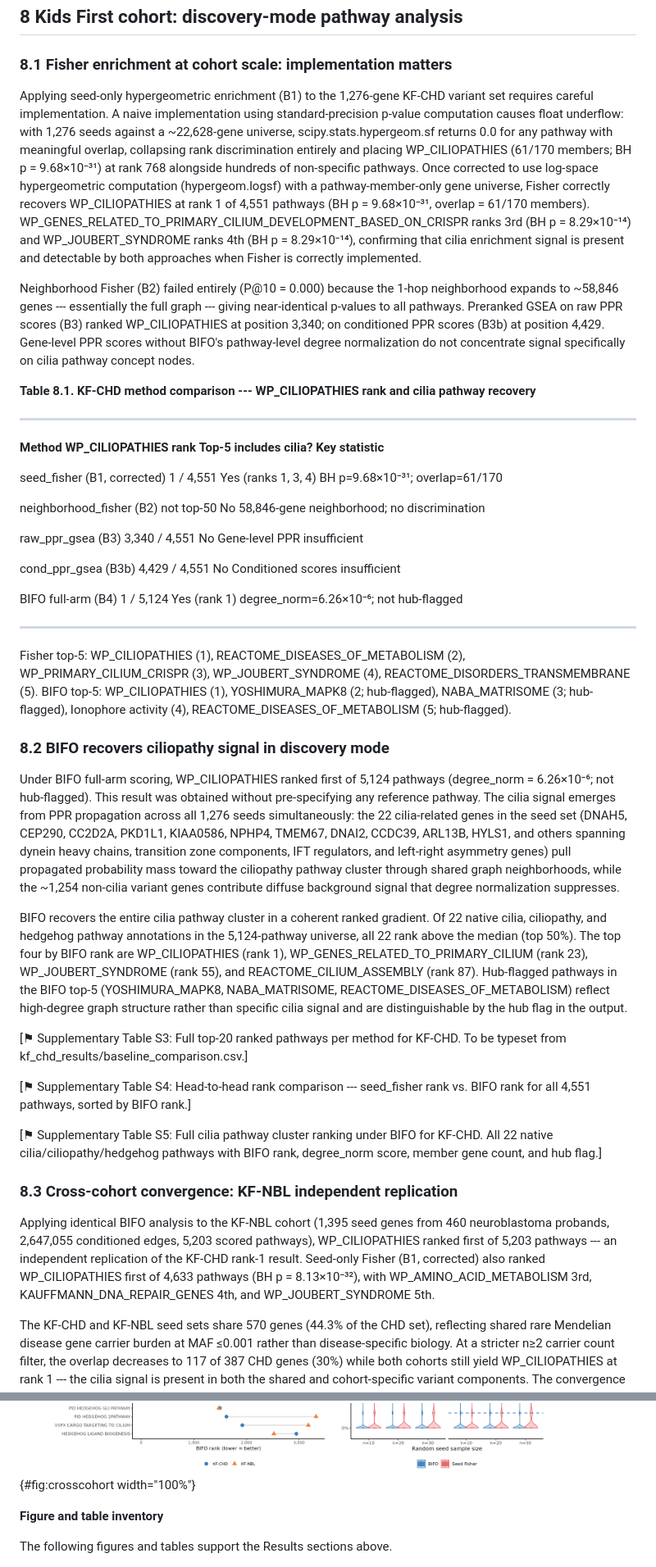
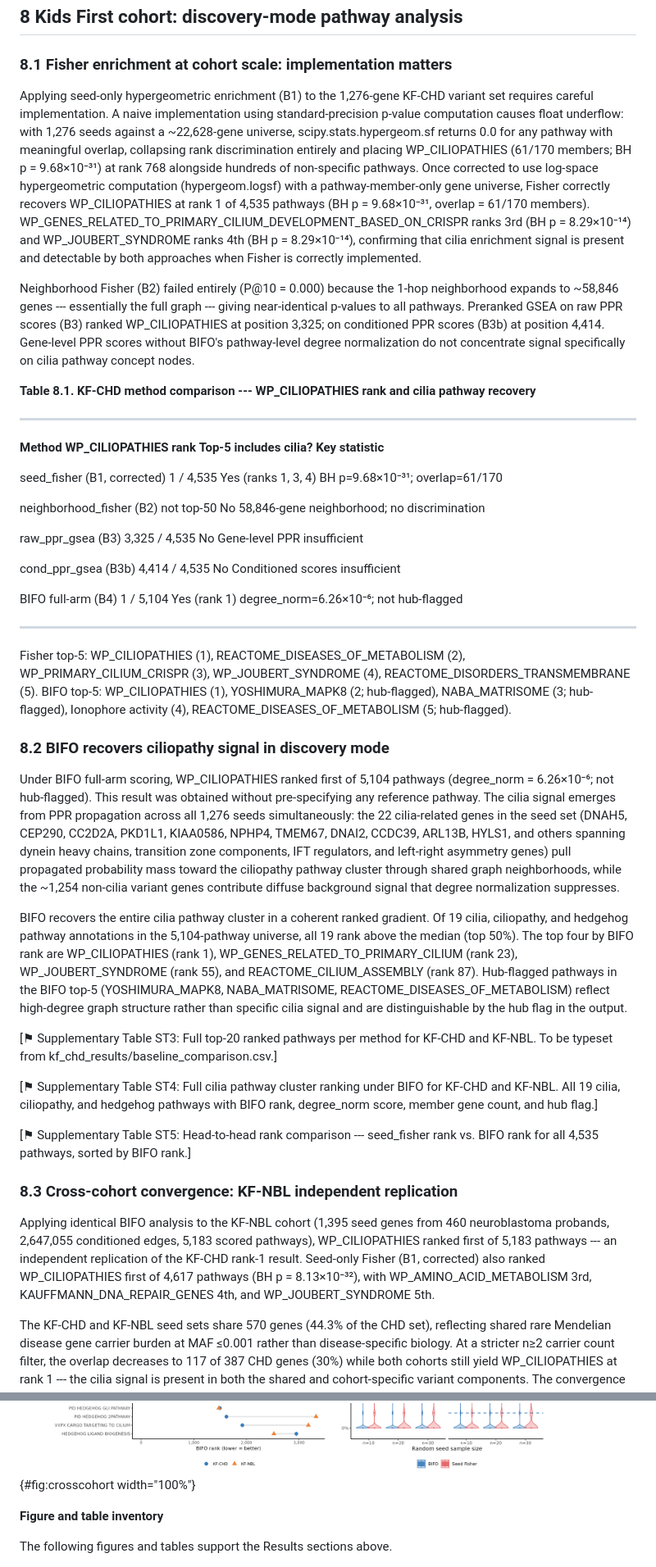
Before and after one commit to TaylorResearchLab/bifo-paper-1, a Markdown page: content/04.results.md, 2 parts joined by grey strips. Shown at 82% size. Rendered like a GitHub page.

```diff
--- a/content/04.results.md
+++ b/content/04.results.md
@@ -271,43 +271,43 @@ Schematic of the conditioned BIFO graph. The gene/molecular layer (top) contains
 
 ### 8.1 Fisher enrichment at cohort scale: implementation matters
 
-Applying seed-only hypergeometric enrichment (B1) to the 1,276-gene KF-CHD variant set requires careful implementation. A naive implementation using standard-precision p-value computation causes float underflow: with 1,276 seeds against a \~22,628-gene universe, scipy.stats.hypergeom.sf returns 0.0 for any pathway with meaningful overlap, collapsing rank discrimination entirely and placing WP_CILIOPATHIES (61/170 members; BH p = 9.68×10⁻³¹) at rank 768 alongside hundreds of non-specific pathways. Once corrected to use log-space hypergeometric computation (hypergeom.logsf) with a pathway-member-only gene universe, Fisher correctly recovers WP_CILIOPATHIES at rank 1 of 4,551 pathways (BH p = 9.68×10⁻³¹, overlap = 61/170 members). WP_GENES_RELATED_TO_PRIMARY_CILIUM_DEVELOPMENT_BASED_ON_CRISPR ranks 3rd (BH p = 8.29×10⁻¹⁴) and WP_JOUBERT_SYNDROME ranks 4th (BH p = 8.29×10⁻¹⁴), confirming that cilia enrichment signal is present and detectable by both approaches when Fisher is correctly implemented.
+Applying seed-only hypergeometric enrichment (B1) to the 1,276-gene KF-CHD variant set requires careful implementation. A naive implementation using standard-precision p-value computation causes float underflow: with 1,276 seeds against a \~22,628-gene universe, scipy.stats.hypergeom.sf returns 0.0 for any pathway with meaningful overlap, collapsing rank discrimination entirely and placing WP_CILIOPATHIES (61/170 members; BH p = 9.68×10⁻³¹) at rank 768 alongside hundreds of non-specific pathways. Once corrected to use log-space hypergeometric computation (hypergeom.logsf) with a pathway-member-only gene universe, Fisher correctly recovers WP_CILIOPATHIES at rank 1 of 4,535 pathways (BH p = 9.68×10⁻³¹, overlap = 61/170 members). WP_GENES_RELATED_TO_PRIMARY_CILIUM_DEVELOPMENT_BASED_ON_CRISPR ranks 3rd (BH p = 8.29×10⁻¹⁴) and WP_JOUBERT_SYNDROME ranks 4th (BH p = 8.29×10⁻¹⁴), confirming that cilia enrichment signal is present and detectable by both approaches when Fisher is correctly implemented.
 
-Neighborhood Fisher (B2) failed entirely (P@10 = 0.000) because the 1-hop neighborhood expands to \~58,846 genes --- essentially the full graph --- giving near-identical p-values to all pathways. Preranked GSEA on raw PPR scores (B3) ranked WP_CILIOPATHIES at position 3,340; on conditioned PPR scores (B3b) at position 4,429. Gene-level PPR scores without BIFO\'s pathway-level degree normalization do not concentrate signal specifically on cilia pathway concept nodes.
+Neighborhood Fisher (B2) failed entirely (P@10 = 0.000) because the 1-hop neighborhood expands to \~58,846 genes --- essentially the full graph --- giving near-identical p-values to all pathways. Preranked GSEA on raw PPR scores (B3) ranked WP_CILIOPATHIES at position 3,325; on conditioned PPR scores (B3b) at position 4,414. Gene-level PPR scores without BIFO\'s pathway-level degree normalization do not concentrate signal specifically on cilia pathway concept nodes.
 
 **Table 8.1. KF-CHD method comparison --- WP_CILIOPATHIES rank and cilia pathway recovery**
 
   ----------------------------- -------------------------- --------------------------- ---------------------------------------------
   **Method**                    **WP_CILIOPATHIES rank**   **Top-5 includes cilia?**   **Key statistic**
 
-  seed_fisher (B1, corrected)   1 / 4,551                  Yes (ranks 1, 3, 4)         BH p=9.68×10⁻³¹; overlap=61/170
+  seed_fisher (B1, corrected)   1 / 4,535                  Yes (ranks 1, 3, 4)         BH p=9.68×10⁻³¹; overlap=61/170
 
   neighborhood_fisher (B2)      not top-50                 No                          58,846-gene neighborhood; no discrimination
 
-  raw_ppr_gsea (B3)             3,340 / 4,551              No                          Gene-level PPR insufficient
+  raw_ppr_gsea (B3)             3,325 / 4,535              No                          Gene-level PPR insufficient
 
-  cond_ppr_gsea (B3b)           4,429 / 4,551              No                          Conditioned scores insufficient
+  cond_ppr_gsea (B3b)           4,414 / 4,535              No                          Conditioned scores insufficient
 
-  BIFO full-arm (B4)            1 / 5,124                  Yes (rank 1)                degree_norm=6.26×10⁻⁶; not hub-flagged
+  BIFO full-arm (B4)            1 / 5,104                  Yes (rank 1)                degree_norm=6.26×10⁻⁶; not hub-flagged
   ----------------------------- -------------------------- --------------------------- ---------------------------------------------
 
 Fisher top-5: WP_CILIOPATHIES (1), REACTOME_DISEASES_OF_METABOLISM (2), WP_PRIMARY_CILIUM_CRISPR (3), WP_JOUBERT_SYNDROME (4), REACTOME_DISORDERS_TRANSMEMBRANE (5). BIFO top-5: WP_CILIOPATHIES (1), YOSHIMURA_MAPK8 (2; hub-flagged), NABA_MATRISOME (3; hub-flagged), Ionophore activity (4), REACTOME_DISEASES_OF_METABOLISM (5; hub-flagged).
 
 ### 8.2 BIFO recovers ciliopathy signal in discovery mode
 
-Under BIFO full-arm scoring, WP_CILIOPATHIES ranked first of 5,124 pathways (degree_norm = 6.26×10⁻⁶; not hub-flagged). This result was obtained without pre-specifying any reference pathway. The cilia signal emerges from PPR propagation across all 1,276 seeds simultaneously: the 22 cilia-related genes in the seed set (DNAH5, CEP290, CC2D2A, PKD1L1, KIAA0586, NPHP4, TMEM67, DNAI2, CCDC39, ARL13B, HYLS1, and others spanning dynein heavy chains, transition zone components, IFT regulators, and left-right asymmetry genes) pull propagated probability mass toward the ciliopathy pathway cluster through shared graph neighborhoods, while the \~1,254 non-cilia variant genes contribute diffuse background signal that degree normalization suppresses.
+Under BIFO full-arm scoring, WP_CILIOPATHIES ranked first of 5,104 pathways (degree_norm = 6.26×10⁻⁶; not hub-flagged). This result was obtained without pre-specifying any reference pathway. The cilia signal emerges from PPR propagation across all 1,276 seeds simultaneously: the 22 cilia-related genes in the seed set (DNAH5, CEP290, CC2D2A, PKD1L1, KIAA0586, NPHP4, TMEM67, DNAI2, CCDC39, ARL13B, HYLS1, and others spanning dynein heavy chains, transition zone components, IFT regulators, and left-right asymmetry genes) pull propagated probability mass toward the ciliopathy pathway cluster through shared graph neighborhoods, while the \~1,254 non-cilia variant genes contribute diffuse background signal that degree normalization suppresses.
 
-BIFO recovers the entire cilia pathway cluster in a coherent ranked gradient. Of 22 native cilia, ciliopathy, and hedgehog pathway annotations in the 5,124-pathway universe, all 22 rank above the median (top 50%). The top four by BIFO rank are WP_CILIOPATHIES (rank 1), WP_GENES_RELATED_TO_PRIMARY_CILIUM (rank 23), WP_JOUBERT_SYNDROME (rank 55), and REACTOME_CILIUM_ASSEMBLY (rank 87). Hub-flagged pathways in the BIFO top-5 (YOSHIMURA_MAPK8, NABA_MATRISOME, REACTOME_DISEASES_OF_METABOLISM) reflect high-degree graph structure rather than specific cilia signal and are distinguishable by the hub flag in the output.
+BIFO recovers the entire cilia pathway cluster in a coherent ranked gradient. Of 19 cilia, ciliopathy, and hedgehog pathway annotations in the 5,104-pathway universe, all 19 rank above the median (top 50%). The top four by BIFO rank are WP_CILIOPATHIES (rank 1), WP_GENES_RELATED_TO_PRIMARY_CILIUM (rank 23), WP_JOUBERT_SYNDROME (rank 55), and REACTOME_CILIUM_ASSEMBLY (rank 87). Hub-flagged pathways in the BIFO top-5 (YOSHIMURA_MAPK8, NABA_MATRISOME, REACTOME_DISEASES_OF_METABOLISM) reflect high-degree graph structure rather than specific cilia signal and are distinguishable by the hub flag in the output.
 
-\[⚑ Supplementary Table S3: Full top-20 ranked pathways per method for KF-CHD. To be typeset from kf_chd_results/baseline_comparison.csv.\]
+\[⚑ Supplementary Table ST3: Full top-20 ranked pathways per method for KF-CHD and KF-NBL. To be typeset from kf_chd_results/baseline_comparison.csv.\]
 
-\[⚑ Supplementary Table S4: Head-to-head rank comparison --- seed_fisher rank vs. BIFO rank for all 4,551 pathways, sorted by BIFO rank.\]
+\[⚑ Supplementary Table ST4: Full cilia pathway cluster ranking under BIFO for KF-CHD and KF-NBL. All 19 cilia, ciliopathy, and hedgehog pathways with BIFO rank, degree_norm score, member gene count, and hub flag.\]
 
-\[⚑ Supplementary Table S5: Full cilia pathway cluster ranking under BIFO for KF-CHD. All 22 native cilia/ciliopathy/hedgehog pathways with BIFO rank, degree_norm score, member gene count, and hub flag.\]
+\[⚑ Supplementary Table ST5: Head-to-head rank comparison --- seed_fisher rank vs. BIFO rank for all 4,535 pathways, sorted by BIFO rank.\]
 
 ### 8.3 Cross-cohort convergence: KF-NBL independent replication
 
-Applying identical BIFO analysis to the KF-NBL cohort (1,395 seed genes from 460 neuroblastoma probands, 2,647,055 conditioned edges, 5,203 scored pathways), WP_CILIOPATHIES ranked first of 5,203 pathways --- an independent replication of the KF-CHD rank-1 result. Seed-only Fisher (B1, corrected) also ranked WP_CILIOPATHIES first of 4,633 pathways (BH p = 8.13×10⁻³²), with WP_AMINO_ACID_METABOLISM 3rd, KAUFFMANN_DNA_REPAIR_GENES 4th, and WP_JOUBERT_SYNDROME 5th.
+Applying identical BIFO analysis to the KF-NBL cohort (1,395 seed genes from 460 neuroblastoma probands, 2,647,055 conditioned edges, 5,183 scored pathways), WP_CILIOPATHIES ranked first of 5,183 pathways --- an independent replication of the KF-CHD rank-1 result. Seed-only Fisher (B1, corrected) also ranked WP_CILIOPATHIES first of 4,617 pathways (BH p = 8.13×10⁻³²), with WP_AMINO_ACID_METABOLISM 3rd, KAUFFMANN_DNA_REPAIR_GENES 4th, and WP_JOUBERT_SYNDROME 5th.
 
 The KF-CHD and KF-NBL seed sets share 570 genes (44.3% of the CHD set), reflecting shared rare Mendelian disease gene carrier burden at MAF ≤0.001 rather than disease-specific biology. At a stricter n≥2 carrier count filter, the overlap decreases to 117 of 387 CHD genes (30%) while both cohorts still yield WP_CILIOPATHIES at rank 1 --- the cilia signal is present in both the shared and cohort-specific variant components. The convergence on the same top pathway across two biologically distinct pediatric diseases is consistent with the known developmental role of cilia in both cardiac septation and neural crest migration, and with the companion U24 cross-cohort analysis (Stear et al. 2026) which independently identified cilia enrichment in KF cohorts using permutation-based GSEA.
 
@@ -364,9 +364,9 @@ The core finding is that the cilia signal in these cohorts is distributed across
 ![
 **Cross-cohort convergence: KF-CHD and KF-NBL independently recover cilia pathways.**
 (**A**) WP_CILIOPATHIES ranks first under both BIFO full-arm and corrected Seed Fisher in both cohorts.
-(**B**) BIFO pathway rank scatter (top 3,000 shown) with cilia pathways highlighted in red (n = 22). Cilia pathways cluster in the top-left corner of both axes, indicating concordant prioritization across cohorts; non-cilia pathways (grey) scatter along the diagonal.
+(**B**) BIFO pathway rank scatter (top 3,000 shown) with cilia pathways highlighted in red (n = 19). Cilia pathways cluster in the top-left corner of both axes, indicating concordant prioritization across cohorts; non-cilia pathways (grey) scatter along the diagonal.
 (**C**) Cilia pathway cluster: BIFO rank of each detected cilia-related pathway in KF-CHD (blue circle) vs. KF-NBL (orange triangle). All detected cilia pathways rank in the top half of the scored pathway universe in both cohorts.
-(**D**) Bootstrap resampling against a 20-pathway cilia reference: P@10 distribution for BIFO (blue) and Seed Fisher (red) at random seed sample sizes n = 10, 20, 30 (500 runs per seed size). Dashed and dotted horizontal lines indicate the primary-run P@10 for each method. Cilia signal requires full cohort-scale seed sets; neither method recovers it reliably from 10–30 random genes.
+(**D**) Bootstrap resampling against a 19-pathway cilia reference: P@10 distribution for BIFO (blue) and Seed Fisher (red) at random seed sample sizes n = 10, 20, 30 (500 runs per seed size). Dashed and dotted horizontal lines indicate the primary-run P@10 for each method. Cilia signal requires full cohort-scale seed sets; neither method recovers it reliably from 10–30 random genes.
 ](images/fig8_crosscohort.png){#fig:crosscohort width="100%"}
 
 
```
Also changed, not shown: other parts of content/04.results.md (+10 -10 lines), content/03.methods.md (+2 -2 lines).
